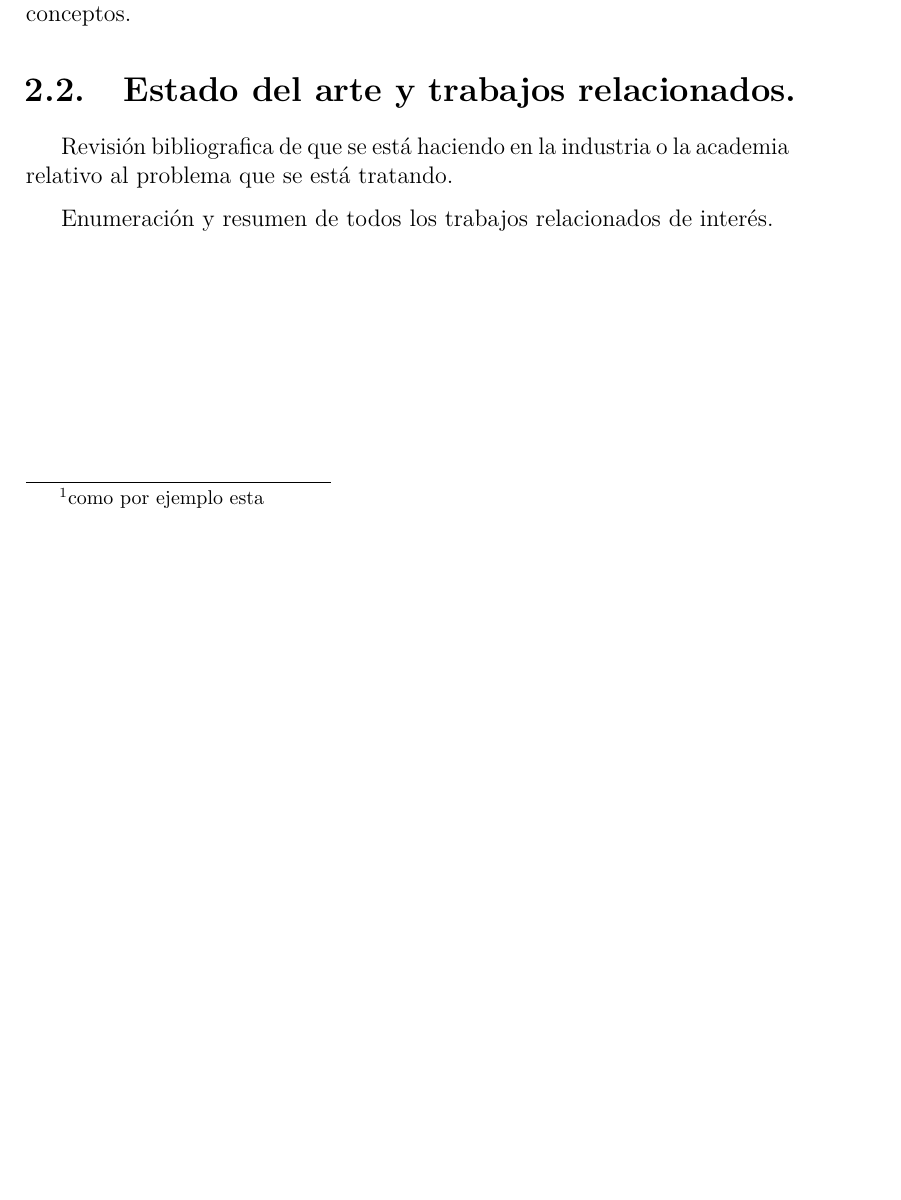
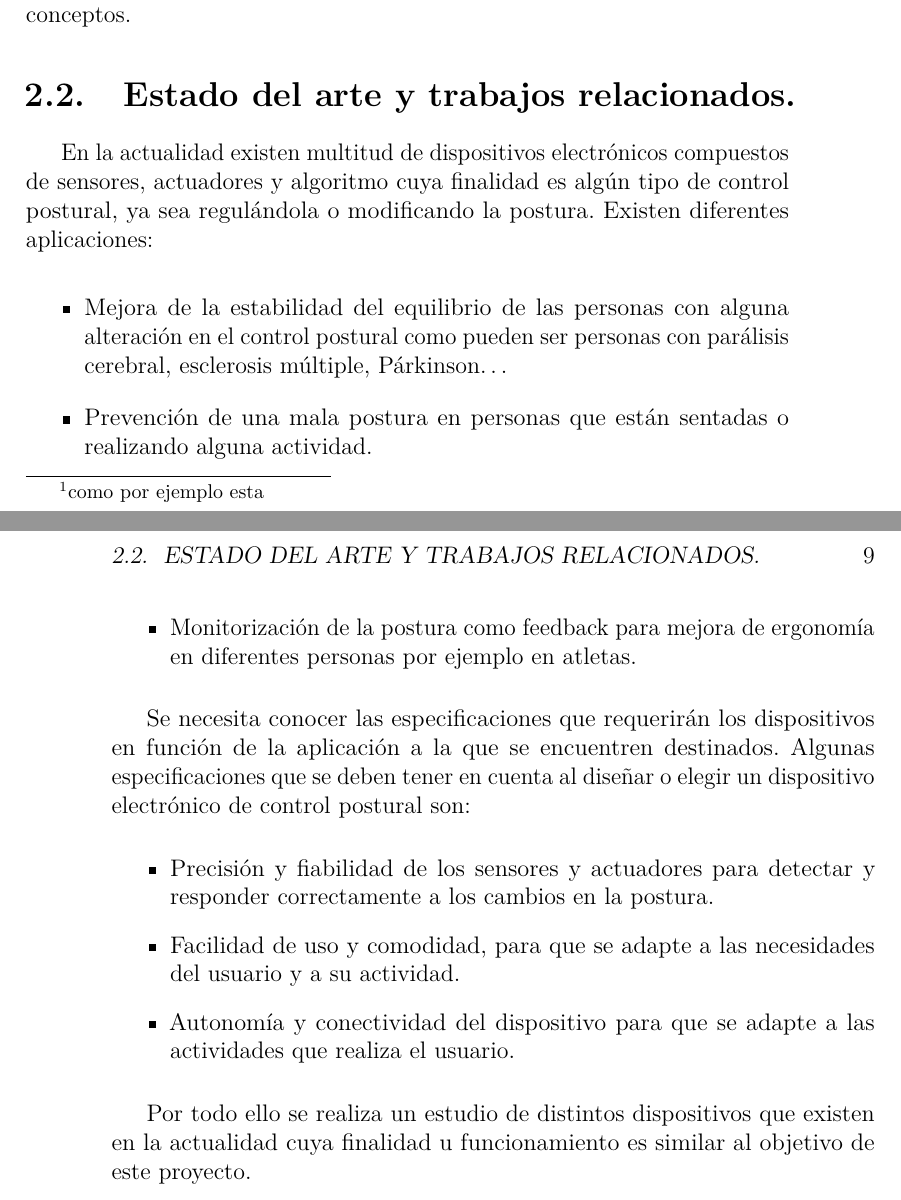
Before and after one commit to NaiaraGadea/TFG_DispositivoDeControlPostural, a LaTeX book (memoria.tex, which reads tex/2_introduccion.tex): part of page 20 of 31 before the commit and two parts of pages 20 and 21 of 33 after it, the two joined at a grey line, cut so that both start at the same text, the shorter picture padded with empty space. Compiled offline with pdfLaTeX.

Commit message:
Modificación de la memoria

```diff
--- a/tex/2_introduccion.tex
+++ b/tex/2_introduccion.tex
@@ -122,6 +122,30 @@ También puede ser necesario utilizar notas al pie \footnote{como por ejemplo es
 
 \section{Estado del arte y trabajos relacionados.}
 
+\begin{comment}
 Revisión bibliografica de que se está haciendo en la industria o la academia relativo al problema que se está tratando.
 
 Enumeración y resumen de todos los trabajos relacionados de interés.
+
+
+También se puede incluir que existen gran variedad de dispositivos cuyo fin es el de medir o controlar la postura.
+\end{comment}
+En la actualidad existen multitud de dispositivos electrónicos compuestos de sensores, actuadores y algoritmo cuya finalidad es algún tipo de control postural, ya sea regulándola o modificando la postura. Existen diferentes aplicaciones:
+\begin{itemize}
+    \item Mejora de la estabilidad del equilibrio de las personas con alguna alteración en el control postural como pueden ser personas con parálisis cerebral, esclerosis múltiple, Párkinson…
+
+    \item Prevención de una mala postura en personas que están sentadas o realizando alguna actividad.
+
+    \item Monitorización de la postura como feedback para mejora de ergonomía en diferentes personas por ejemplo en atletas.
+\end{itemize}
+
+Se necesita conocer las especificaciones que requerirán los dispositivos en función de la aplicación a la que se encuentren destinados. Algunas especificaciones que se deben tener en cuenta al diseñar o elegir un dispositivo electrónico de control postural son:
+\begin{itemize}
+    \item Precisión y fiabilidad de los sensores y actuadores para detectar y responder correctamente a los cambios en la postura.
+
+    \item Facilidad de uso y comodidad, para que se adapte a las necesidades del usuario y a su actividad.
+
+    \item Autonomía y conectividad del dispositivo para que se adapte a las actividades que realiza el usuario.
+\end{itemize}
+
+Por todo ello se realiza un estudio de distintos dispositivos que existen en la actualidad cuya finalidad u funcionamiento es similar al objetivo de este proyecto.
```
Also changed, not shown: tex/4_conclusiones.tex (+2 -0 lines), tex/5_lineas_futuras.tex (+2 -0 lines), memoria.pdf.
